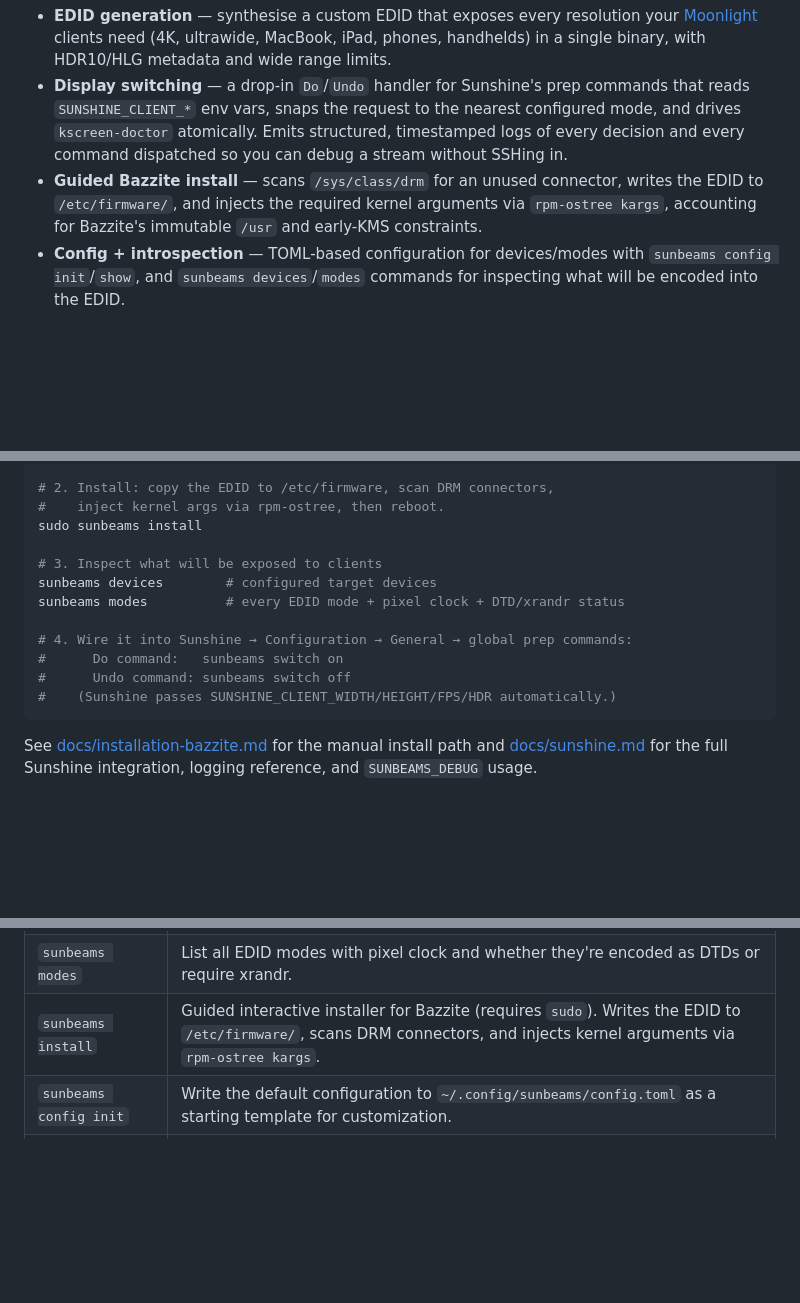
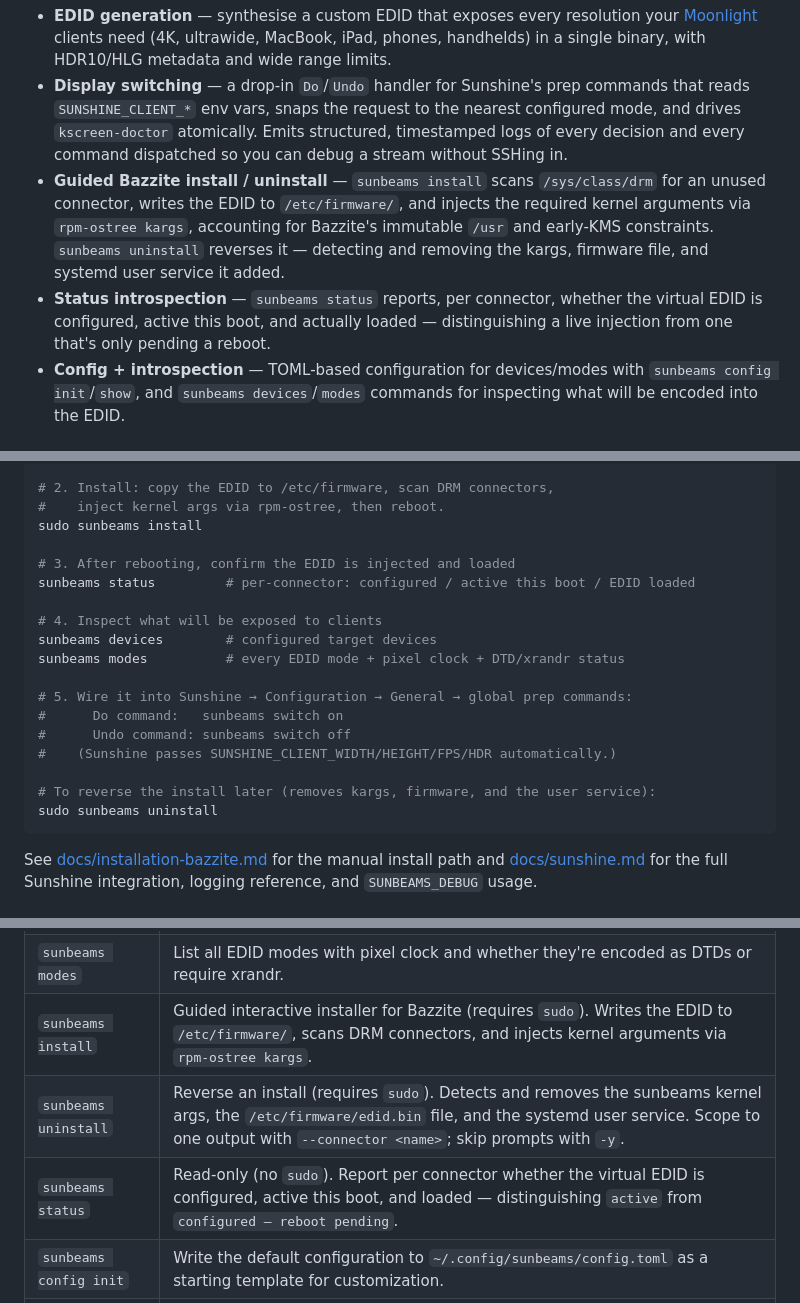
Before and after one commit to asdfgasfhsn/sunbeams, a Markdown page: README.md, 3 parts joined by grey strips. Rendered like a GitHub page; blank space fills up the shorter version.

Commit message:
docs: document uninstall and status subcommands in README (#3)
The #2 release added `sunbeams uninstall` and `sunbeams status` but the
README still only covered install. Add both to the intro lifecycle
bullets, the Quick Start (a post-reboot status check and a teardown
note), and the Subcommands table.

Co-authored-by: Claude Opus 4.8 (1M context) <noreply@anthropic.com>

````diff
--- a/README.md
+++ b/README.md
@@ -10,7 +10,8 @@ Sunbeams is a single-binary toolkit for running a headless [Sunshine](https://gi
 
 - **EDID generation** — synthesise a custom EDID that exposes every resolution your [Moonlight](https://moonlight-stream.org/) clients need (4K, ultrawide, MacBook, iPad, phones, handhelds) in a single binary, with HDR10/HLG metadata and wide range limits.
 - **Display switching** — a drop-in `Do`/`Undo` handler for Sunshine's prep commands that reads `SUNSHINE_CLIENT_*` env vars, snaps the request to the nearest configured mode, and drives `kscreen-doctor` atomically. Emits structured, timestamped logs of every decision and every command dispatched so you can debug a stream without SSHing in.
-- **Guided Bazzite install** — scans `/sys/class/drm` for an unused connector, writes the EDID to `/etc/firmware/`, and injects the required kernel arguments via `rpm-ostree kargs`, accounting for Bazzite's immutable `/usr` and early-KMS constraints.
+- **Guided Bazzite install / uninstall** — `sunbeams install` scans `/sys/class/drm` for an unused connector, writes the EDID to `/etc/firmware/`, and injects the required kernel arguments via `rpm-ostree kargs`, accounting for Bazzite's immutable `/usr` and early-KMS constraints. `sunbeams uninstall` reverses it — detecting and removing the kargs, firmware file, and systemd user service it added.
+- **Status introspection** — `sunbeams status` reports, per connector, whether the virtual EDID is configured, active this boot, and actually loaded — distinguishing a live injection from one that's only pending a reboot.
 - **Config + introspection** — TOML-based configuration for devices/modes with `sunbeams config init`/`show`, and `sunbeams devices`/`modes` commands for inspecting what will be encoded into the EDID.
 
 ## The Problem
@@ -98,14 +99,20 @@ sunbeams generate
 #    inject kernel args via rpm-ostree, then reboot.
 sudo sunbeams install
 
-# 3. Inspect what will be exposed to clients
+# 3. After rebooting, confirm the EDID is injected and loaded
+sunbeams status         # per-connector: configured / active this boot / EDID loaded
+
+# 4. Inspect what will be exposed to clients
 sunbeams devices        # configured target devices
 sunbeams modes          # every EDID mode + pixel clock + DTD/xrandr status
 
-# 4. Wire it into Sunshine → Configuration → General → global prep commands:
+# 5. Wire it into Sunshine → Configuration → General → global prep commands:
 #      Do command:   sunbeams switch on
 #      Undo command: sunbeams switch off
 #    (Sunshine passes SUNSHINE_CLIENT_WIDTH/HEIGHT/FPS/HDR automatically.)
+
+# To reverse the install later (removes kargs, firmware, and the user service):
+sudo sunbeams uninstall
 ```
 
 See [docs/installation-bazzite.md](docs/installation-bazzite.md) for the manual install path and [docs/sunshine.md](docs/sunshine.md) for the full Sunshine integration, logging reference, and `SUNBEAMS_DEBUG` usage.
@@ -121,6 +128,8 @@ Run `sunbeams <command> --help` for per-command flags.
 | `sunbeams devices` | List all configured client devices with their target resolution and refresh rate. |
 | `sunbeams modes` | List all EDID modes with pixel clock and whether they're encoded as DTDs or require xrandr. |
 | `sunbeams install` | Guided interactive installer for Bazzite (requires `sudo`). Writes the EDID to `/etc/firmware/`, scans DRM connectors, and injects kernel arguments via `rpm-ostree kargs`. |
+| `sunbeams uninstall` | Reverse an install (requires `sudo`). Detects and removes the sunbeams kernel args, the `/etc/firmware/edid.bin` file, and the systemd user service. Scope to one output with `--connector <name>`; skip prompts with `-y`. |
+| `sunbeams status` | Read-only (no `sudo`). Report per connector whether the virtual EDID is configured, active this boot, and loaded — distinguishing `active` from `configured — reboot pending`. |
 | `sunbeams config init` | Write the default configuration to `~/.config/sunbeams/config.toml` as a starting template for customization. |
 | `sunbeams config show` | Print the current effective configuration (defaults merged with any user overrides). |
 | `sunbeams version` | Print version, commit, and build date. |
````
